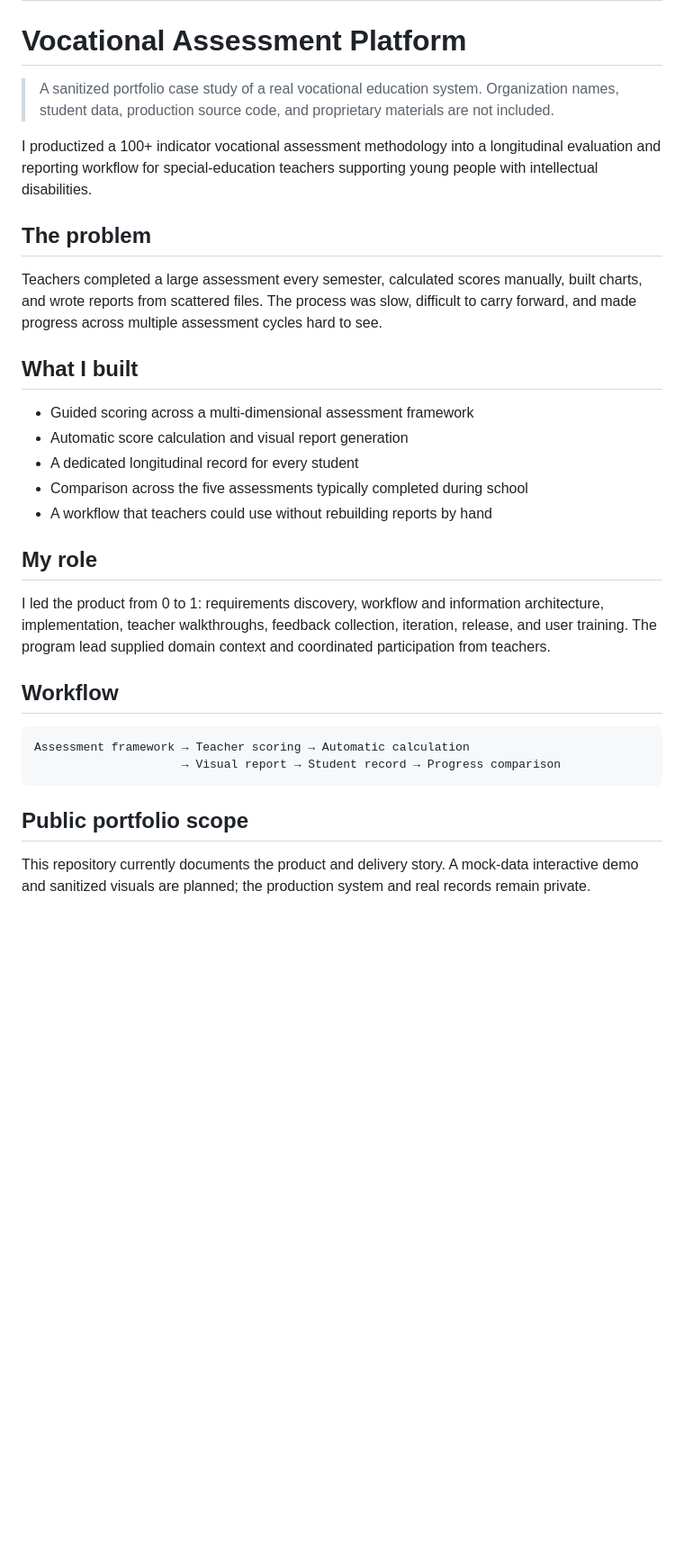
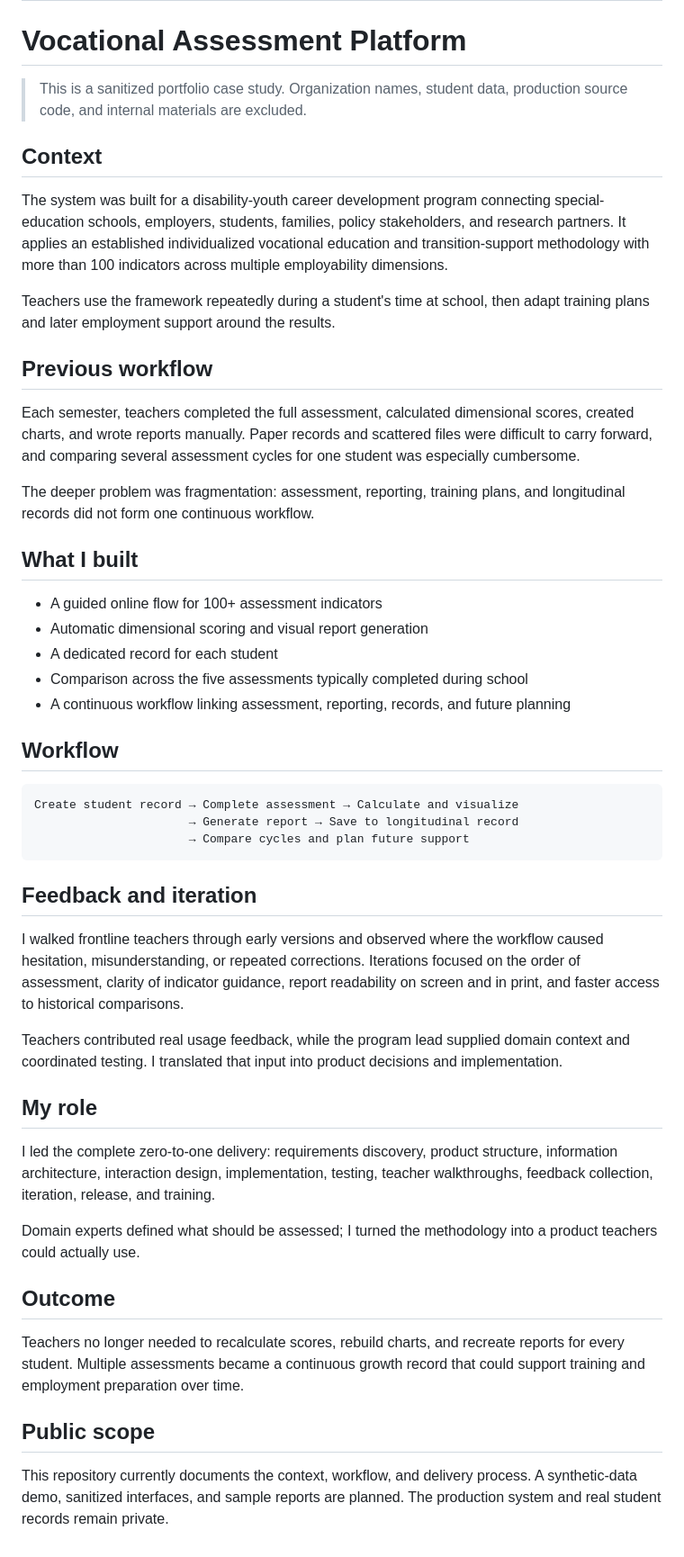
Before and after one commit to Weisi-song/vocational-assessment-platform, a Markdown page: README.md, the part around one of its changes. Shown at 90% size. GitHub-like rendering; blank space fills up the shorter version.

Commit message:
Expand bilingual project case study

````diff
--- a/README.md
+++ b/README.md
@@ -37,33 +65,52 @@
 
 # Vocational Assessment Platform
 
-> A sanitized portfolio case study of a real vocational education system. Organization names, student data, production source code, and proprietary materials are not included.
+> This is a sanitized portfolio case study. Organization names, student data, production source code, and internal materials are excluded.
 
-I productized a 100+ indicator vocational assessment methodology into a longitudinal evaluation and reporting workflow for special-education teachers supporting young people with intellectual disabilities.
+## Context
 
-## The problem
+The system was built for a disability-youth career development program connecting special-education schools, employers, students, families, policy stakeholders, and research partners. It applies an established individualized vocational education and transition-support methodology with more than 100 indicators across multiple employability dimensions.
 
-Teachers completed a large assessment every semester, calculated scores manually, built charts, and wrote reports from scattered files. The process was slow, difficult to carry forward, and made progress across multiple assessment cycles hard to see.
+Teachers use the framework repeatedly during a student's time at school, then adapt training plans and later employment support around the results.
+
+## Previous workflow
+
+Each semester, teachers completed the full assessment, calculated dimensional scores, created charts, and wrote reports manually. Paper records and scattered files were difficult to carry forward, and comparing several assessment cycles for one student was especially cumbersome.
+
+The deeper problem was fragmentation: assessment, reporting, training plans, and longitudinal records did not form one continuous workflow.
 
 ## What I built
 
-- Guided scoring across a multi-dimensional assessment framework
-- Automatic score calculation and visual report generation
-- A dedicated longitudinal record for every student
+- A guided online flow for 100+ assessment indicators
+- Automatic dimensional scoring and visual report generation
+- A dedicated record for each student
 - Comparison across the five assessments typically completed during school
-- A workflow that teachers could use without rebuilding reports by hand
-
-## My role
-
-I led the product from 0 to 1: requirements discovery, workflow and information architecture, implementation, teacher walkthroughs, feedback collection, iteration, release, and user training. The program lead supplied domain context and coordinated participation from teachers.
+- A continuous workflow linking assessment, reporting, records, and future planning
 
 ## Workflow
 
 ```text
-Assessment framework → Teacher scoring → Automatic calculation
-                     → Visual report → Student record → Progress comparison
+Create student record → Complete assessment → Calculate and visualize
+                      → Generate report → Save to longitudinal record
+                      → Compare cycles and plan future support
 ```
 
-## Public portfolio scope
+## Feedback and iteration
 
-This repository currently documents the product and delivery story. A mock-data interactive demo and sanitized visuals are planned; the production system and real records remain private.
+I walked frontline teachers through early versions and observed where the workflow caused hesitation, misunderstanding, or repeated corrections. Iterations focused on the order of assessment, clarity of indicator guidance, report readability on screen and in print, and faster access to historical comparisons.
+
+Teachers contributed real usage feedback, while the program lead supplied domain context and coordinated testing. I translated that input into product decisions and implementation.
+
+## My role
+
+I led the complete zero-to-one delivery: requirements discovery, product structure, information architecture, interaction design, implementation, testing, teacher walkthroughs, feedback collection, iteration, release, and training.
+
+Domain experts defined what should be assessed; I turned the methodology into a product teachers could actually use.
+
+## Outcome
+
+Teachers no longer needed to recalculate scores, rebuild charts, and recreate reports for every student. Multiple assessments became a continuous growth record that could support training and employment preparation over time.
+
+## Public scope
+
+This repository currently documents the context, workflow, and delivery process. A synthetic-data demo, sanitized interfaces, and sample reports are planned. The production system and real student records remain private.
````
Also changed, not shown: other parts of README.md (+44 -16 lines).
